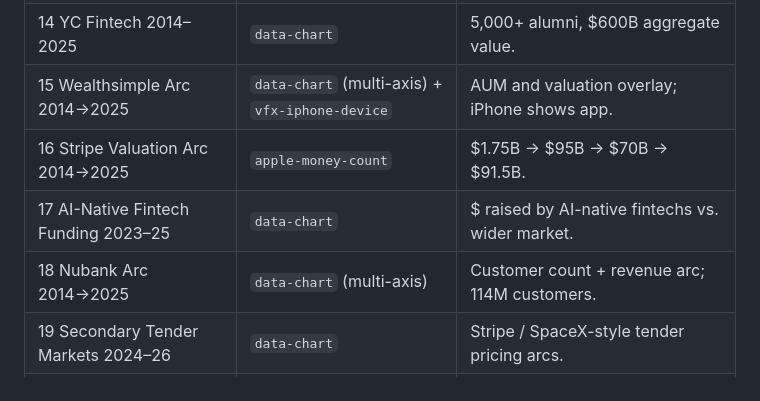
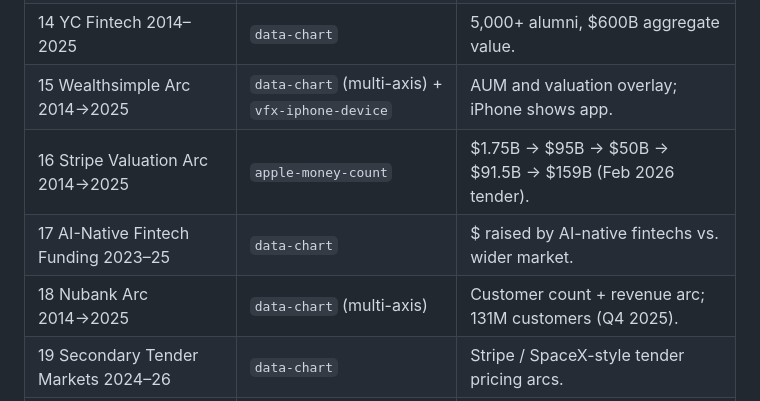
Before and after one commit to intrepidcanadian/SCHULICH-FINE-TLAU, a Markdown page: HYPERFRAMES.md, the part around the change. GitHub-like rendering.

Commit message:
Sync HYPERFRAMES.md ch3 anchors with current slide values (39th audit pass)
- Stripe arc (ch3/16): $95B → $50B → $91.5B → $159B (Feb 2026 tender) to
  match the slide and recent Crunchbase data point already in the deck.
- Nubank arc (ch3/18): 114M → 131M customers (Q4 2025) to match the
  slide's headline + 4Q25 release figure.

Polish-only changes to the integration-map "Why" column; no slide
content changed. Chapters 1-4 main deck and appendix decks already
consistent with these numbers.

Co-Authored-By: Claude Opus 4.7 (1M context) <noreply@anthropic.com>

```diff
--- a/HYPERFRAMES.md
+++ b/HYPERFRAMES.md
@@ -134,9 +134,9 @@ fourth-wave 2024-26 slides.
 | 13 2025 IPO Resurgence                             | `data-chart` + `shimmer-sweep`                      | Reddit, Klaviyo, Instacart, Astera arcs.                                       |
 | 14 YC Fintech 2014–2025                            | `data-chart`                                        | 5,000+ alumni, $600B aggregate value.                                          |
 | 15 Wealthsimple Arc 2014→2025                      | `data-chart` (multi-axis) + `vfx-iphone-device`     | AUM and valuation overlay; iPhone shows app.                                   |
-| 16 Stripe Valuation Arc 2014→2025                  | `apple-money-count`                                 | $1.75B → $95B → $70B → $91.5B.                                                 |
+| 16 Stripe Valuation Arc 2014→2025                  | `apple-money-count`                                 | $1.75B → $95B → $50B → $91.5B → $159B (Feb 2026 tender).                       |
 | 17 AI-Native Fintech Funding 2023–25               | `data-chart`                                        | $ raised by AI-native fintechs vs. wider market.                               |
-| 18 Nubank Arc 2014→2025                            | `data-chart` (multi-axis)                           | Customer count + revenue arc; 114M customers.                                  |
+| 18 Nubank Arc 2014→2025                            | `data-chart` (multi-axis)                           | Customer count + revenue arc; 131M customers (Q4 2025).                        |
 | 19 Secondary Tender Markets 2024–26                | `data-chart`                                        | Stripe / SpaceX-style tender pricing arcs.                                     |
 | 20 Plaid Down-Round to IPO 2021–2026               | `data-chart`                                        | $13.4B → $6.1B → $8–10B target IPO.                                            |
 | 21 Class of 2025 IPOs Q1 2026                      | `data-chart` (4-card stat + comparison rows)        | Chime / Klarna / Circle / eToro debut + Q1 2026 follow-through.                |
```
